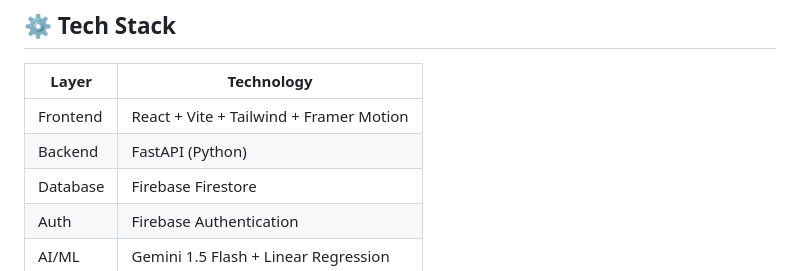
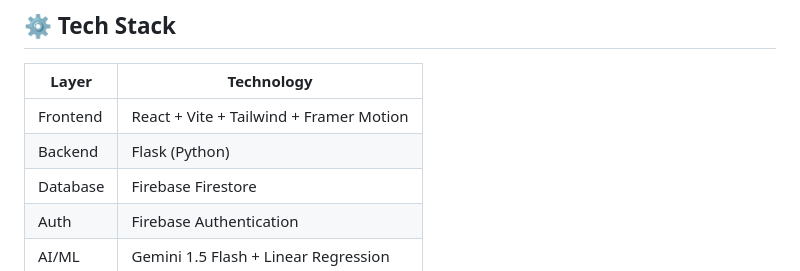
Before and after one commit to Sam-bot-dev/Veda, a Markdown page: README.md, the part around the change. GitHub-like rendering.

```diff
--- a/README.md
+++ b/README.md
@@ -107,7 +107,7 @@ Government hospital pharmacies often face:
 | Layer    | Technology                              |
 | -------- | --------------------------------------- |
 | Frontend | React + Vite + Tailwind + Framer Motion |
-| Backend  | FastAPI (Python)                        |
+| Backend  | Flask (Python)                        |
 | Database | Firebase Firestore                      |
 | Auth     | Firebase Authentication                 |
 | AI/ML    | Gemini 1.5 Flash + Linear Regression    |
```
